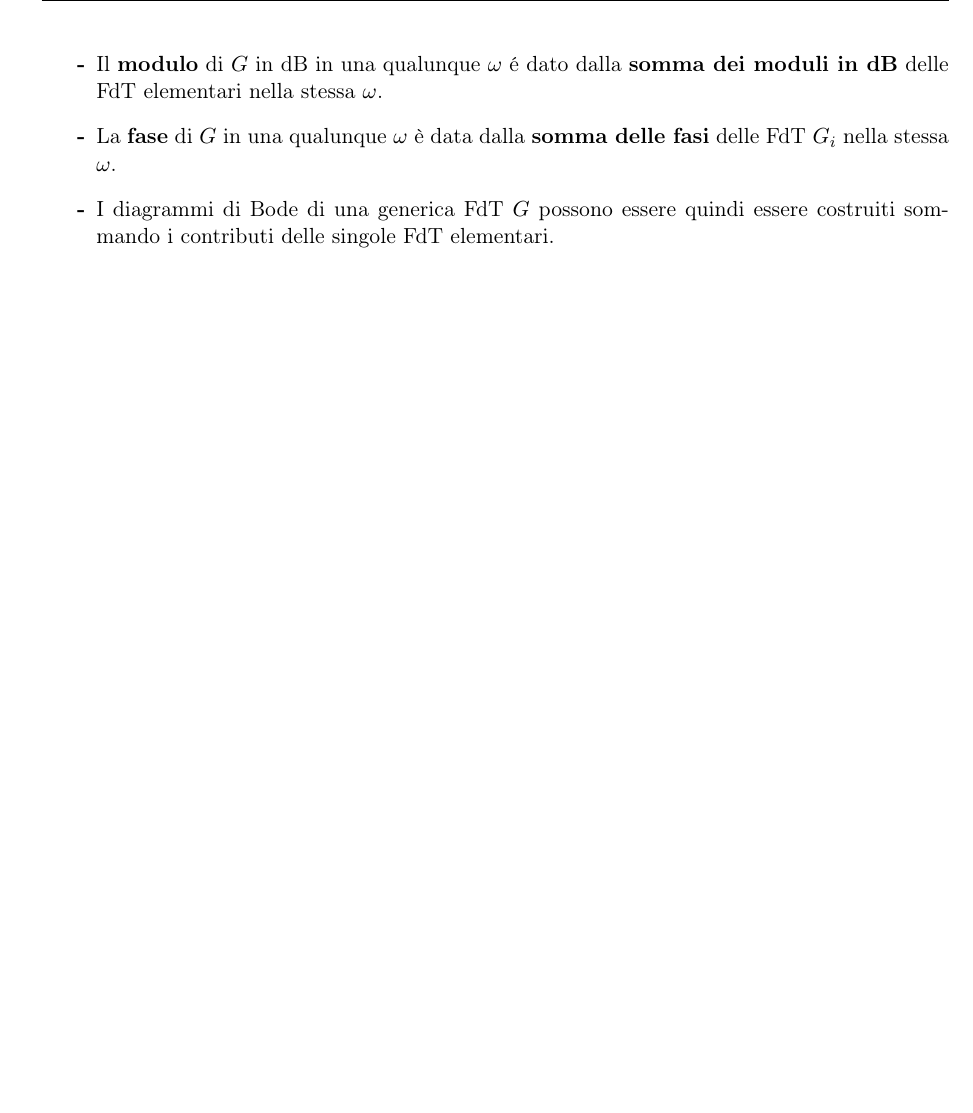
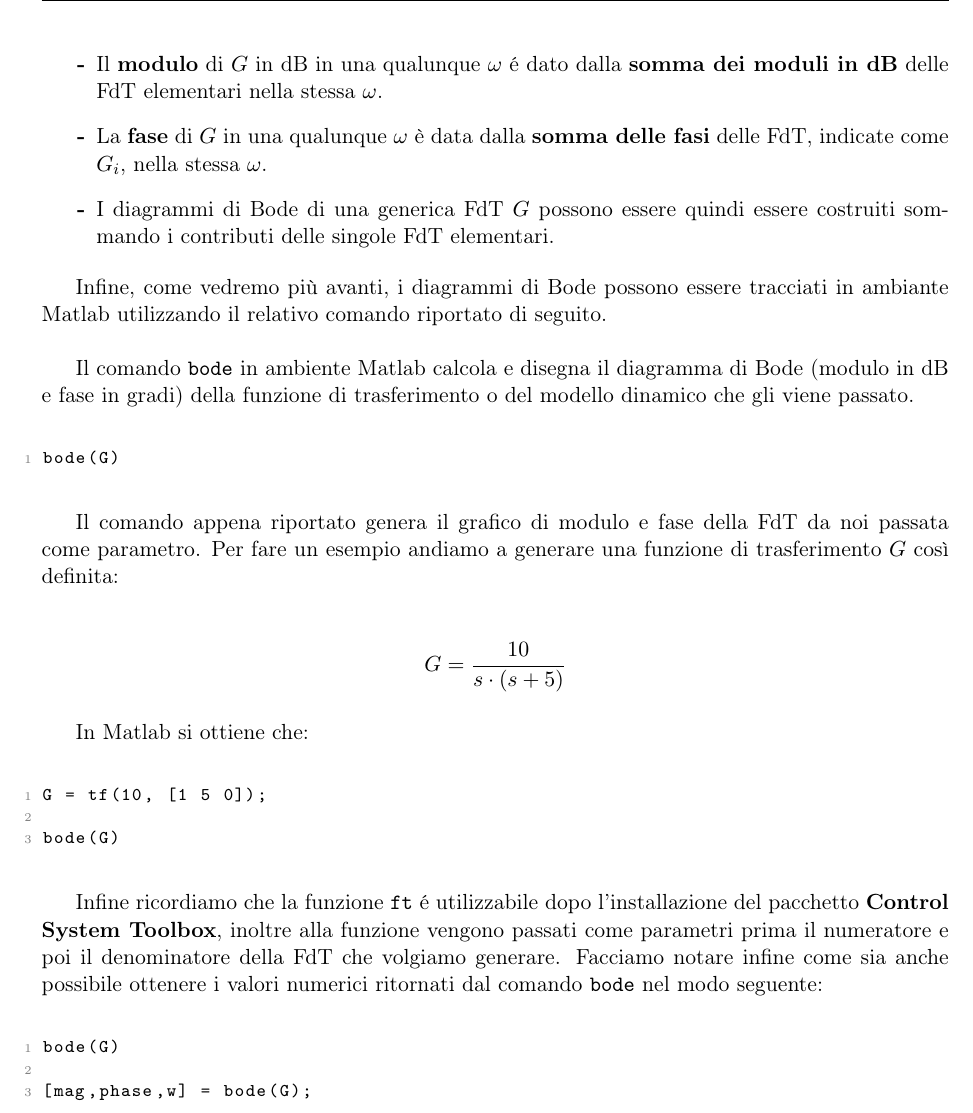
Before and after one commit to francescoabrami/CTA-18AKSOA, a LaTeX document (main.tex, which reads sections/Parte-II/05-Diagrammi.tex): part of page 29 of 32, cut so that both start at the same text, the shorter picture padded with empty space. Compiled offline with pdfLaTeX.

Commit message:
feat(material): add new lecture material

```diff
--- a/sections/Parte-II/05-Diagrammi.tex
+++ b/sections/Parte-II/05-Diagrammi.tex
@@ -57,15 +57,34 @@ Infine considerando i DdB di una generica FdT $G(j\omega)$ possiamo dire che:
 
 	\item[\textbf{-}] Il \textbf{modulo} di $G$ in dB in una qualunque $\omega$ é dato dalla \textbf{somma dei moduli in dB} delle FdT elementari nella stessa $\omega$.
 
-	\item[\textbf{-}] La \textbf{fase} di $G$ in una qualunque $\omega$ è data dalla \textbf{somma delle fasi} delle FdT $G_i$ nella stessa $\omega$.
+	\item[\textbf{-}] La \textbf{fase} di $G$ in una qualunque $\omega$ è data dalla \textbf{somma delle fasi} delle FdT, indicate come $G_i$, nella stessa $\omega$.
 
 	\item[\textbf{-}] I diagrammi di Bode di una generica FdT $G$ possono essere quindi essere costruiti sommando i contributi delle singole FdT elementari.
 
 \end{enumerate}
 
+Infine, come vedremo più avanti, i diagrammi di Bode possono essere tracciati in ambiante Matlab utilizzando il relativo comando riportato di seguito.\\
+
+Il comando \texttt{bode} in ambiente Matlab calcola e disegna il diagramma di Bode (modulo in dB e fase in gradi) della funzione di trasferimento o del modello dinamico che gli viene passato.\\
 
 
+\lstinputlisting[language = Matlab, firstline = 3, lastline = 3]{code/ex.m}
+\hspace{0.5cm}
 
+
+Il comando appena riportato genera il grafico di modulo e fase della FdT da noi passata come parametro. Per fare un esempio andiamo a generare una funzione di trasferimento $G$ così definita:
+
+\[ G = \frac{10}{s \cdot (s+5) }\]\
+
+In Matlab si ottiene che:\\
+
+\lstinputlisting[language = Matlab, firstline = 7, lastline = 9]{code/ex.m}
+\hspace{0.5cm}
+
+Infine ricordiamo che la funzione \texttt{ft} é utilizzabile dopo l'installazione del pacchetto \textbf{Control System Toolbox}, inoltre alla funzione vengono passati come parametri prima il numeratore e poi il denominatore della FdT che volgiamo generare. Facciamo notare infine come sia anche possibile ottenere i valori numerici ritornati dal comando \texttt{bode} nel modo seguente:\\
+
+\lstinputlisting[language = Matlab, firstline = 9, lastline = 11]{code/ex.m}
+\hspace{0.5cm}
 
 
 
```
